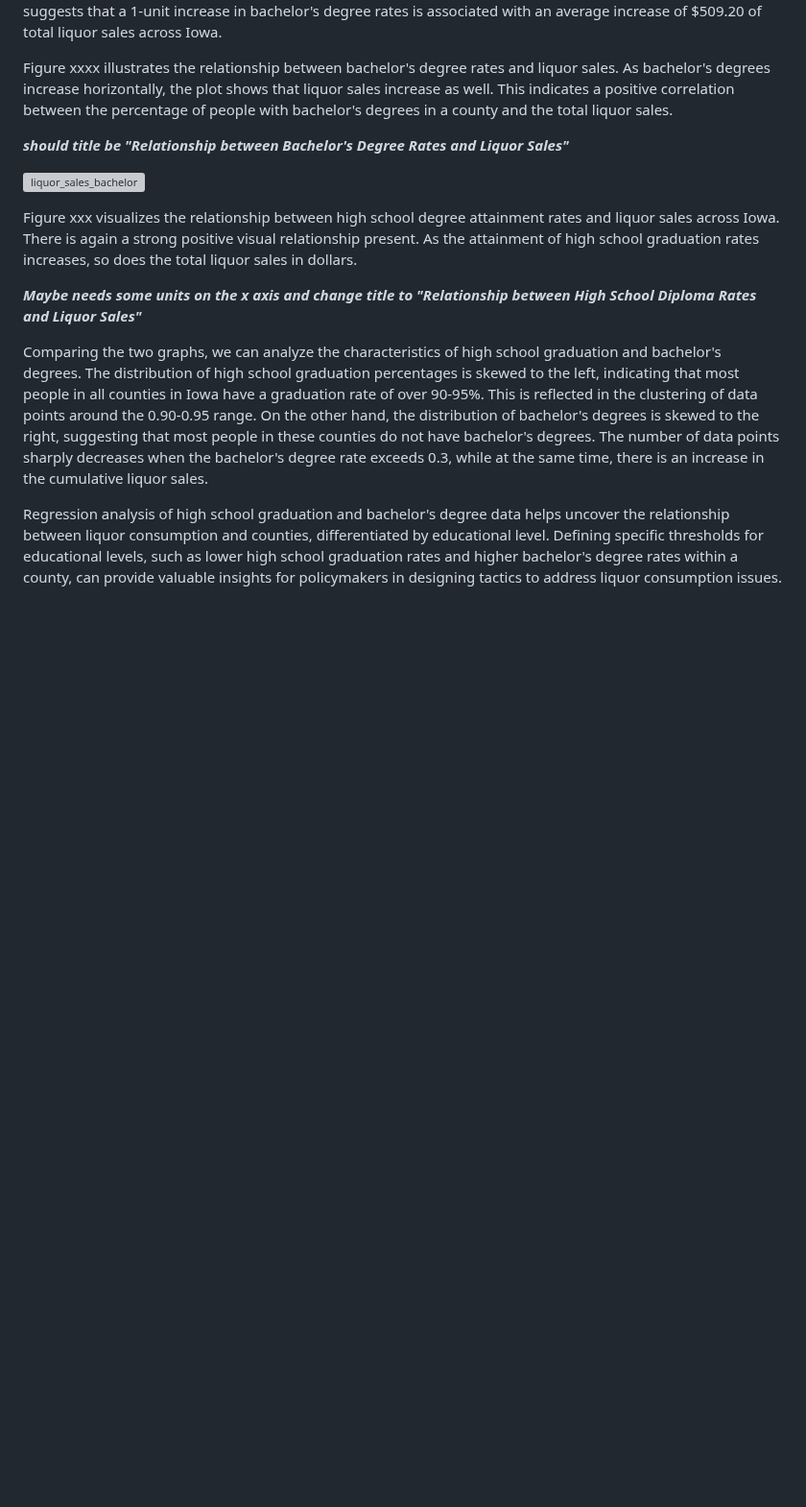
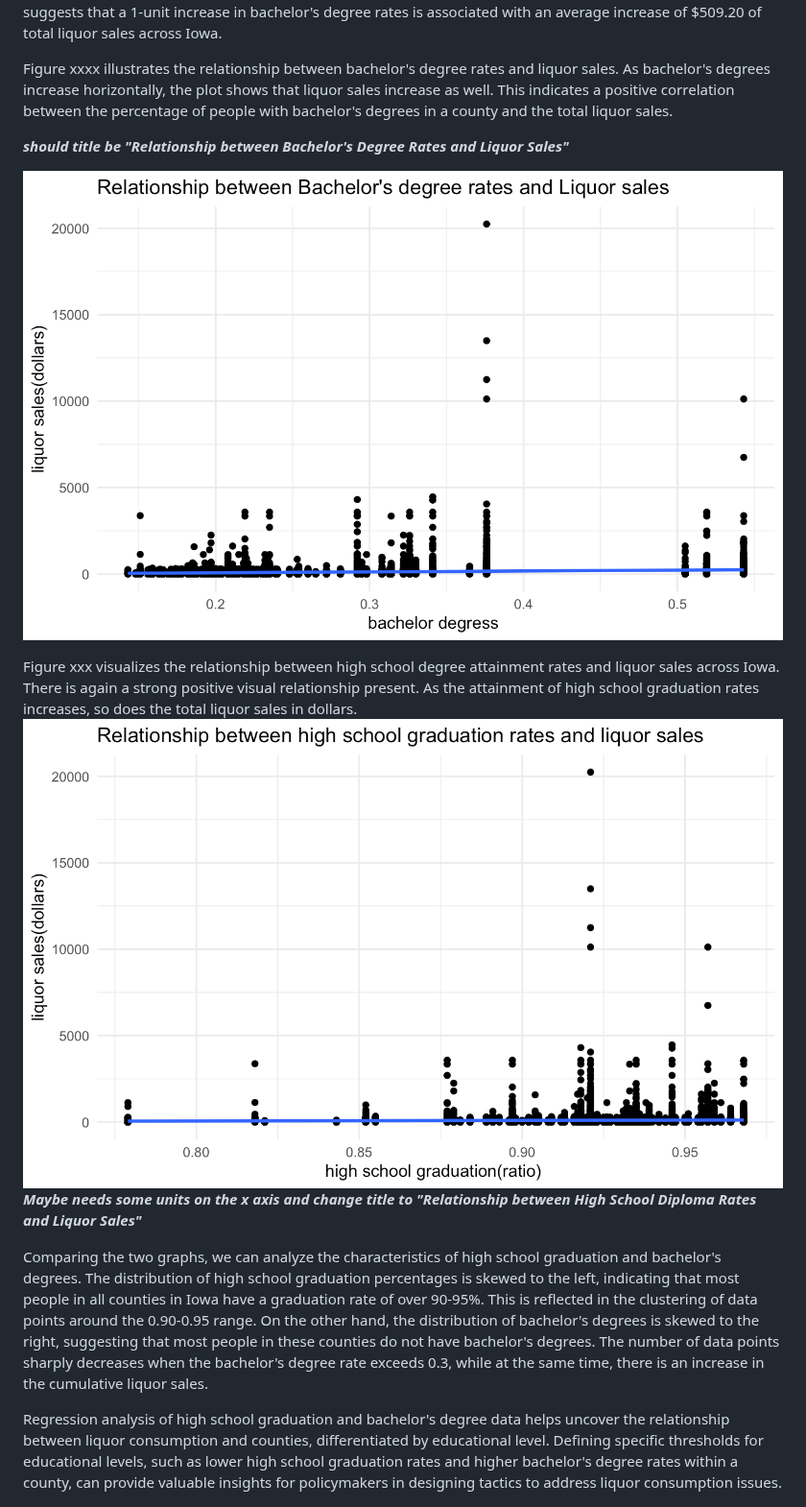
Before and after one commit to yeshimonipede/Iowa_LiquorSales_Education, a Markdown page: README.md, the part around the change. Shown at 96% size. Drawn GitHub-style; blank space fills up the shorter version; grey boxes are pictures that could not be loaded.

```diff
--- a/README.md
+++ b/README.md
@@ -92,10 +92,10 @@ Figure xxxx illustrates the relationship between bachelor's degree rates and liq
 
 ***should title be "Relationship between Bachelor's Degree Rates and Liquor Sales"***
 
-![liquor_sales_bachelor](images/liquor_sales_bachelor.png)
+![liquor_sales_bachelor](images/liquor_sales_bachelor_degree.png)
 
 Figure xxx visualizes the relationship between high school degree attainment rates and liquor sales across Iowa. There is again a strong positive visual relationship present. As the attainment of high school graduation rates increases, so does the total liquor sales in dollars.
-
+![liquor_sales_highschool](images/liquor_sales_highschool.png)
 ***Maybe needs some units on the x axis and change title to "Relationship between High School Diploma Rates and Liquor Sales"***
 
 
```
